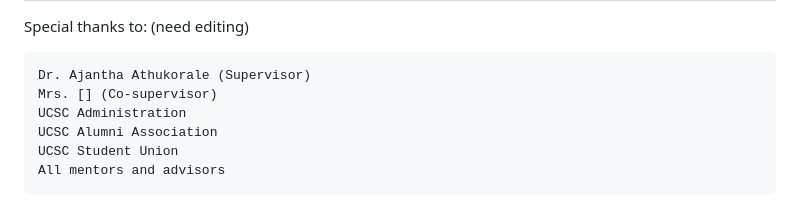
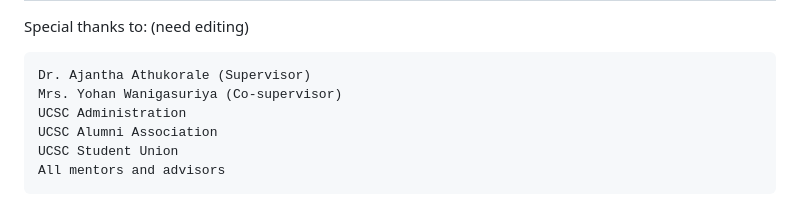
Before and after one commit to DimathJayasinghe/GRADLINK, a Markdown page: README.md, the part around the change. Drawn GitHub-style.

Commit message:
testing1

```diff
--- a/README.md
+++ b/README.md
@@ -120,7 +120,7 @@ It aims to:
   Special thanks to: (need editing)
 
     Dr. Ajantha Athukorale (Supervisor)
-    Mrs. [] (Co-supervisor)
+    Mrs. Yohan Wanigasuriya (Co-supervisor)
     UCSC Administration
     UCSC Alumni Association
     UCSC Student Union
```
